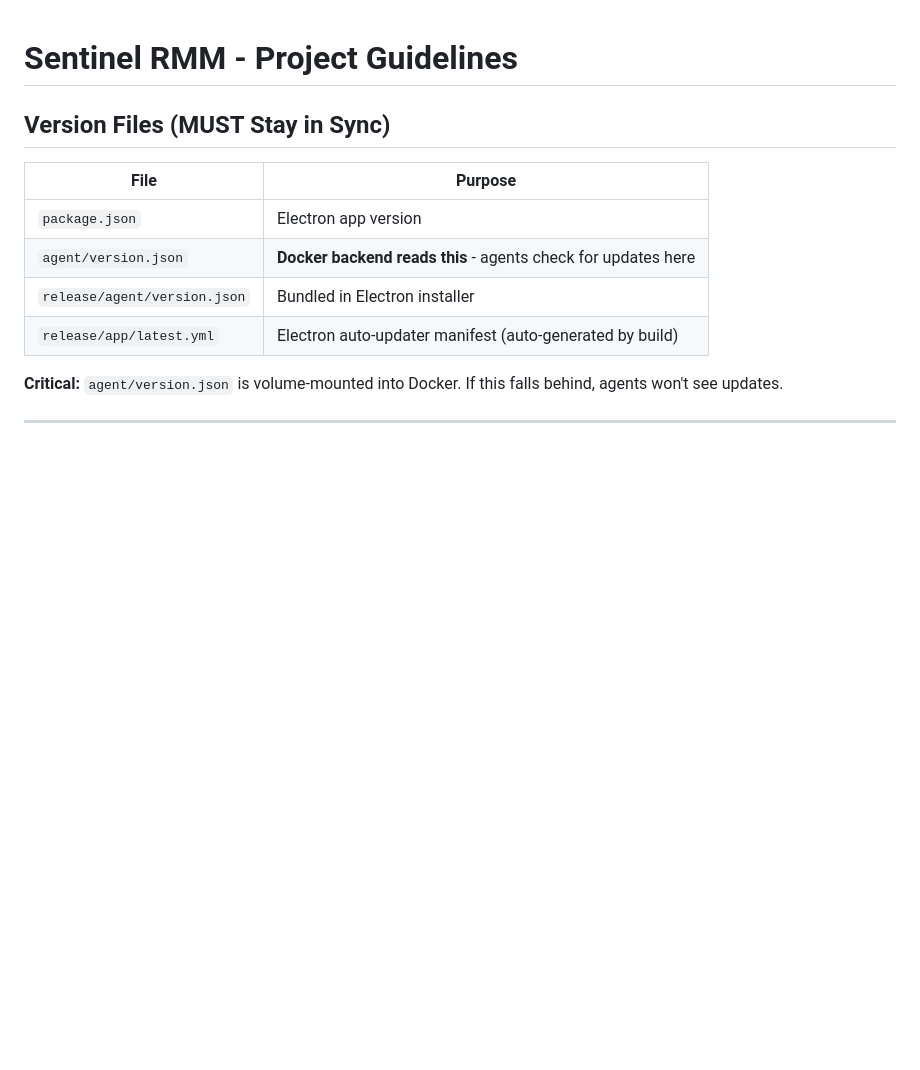
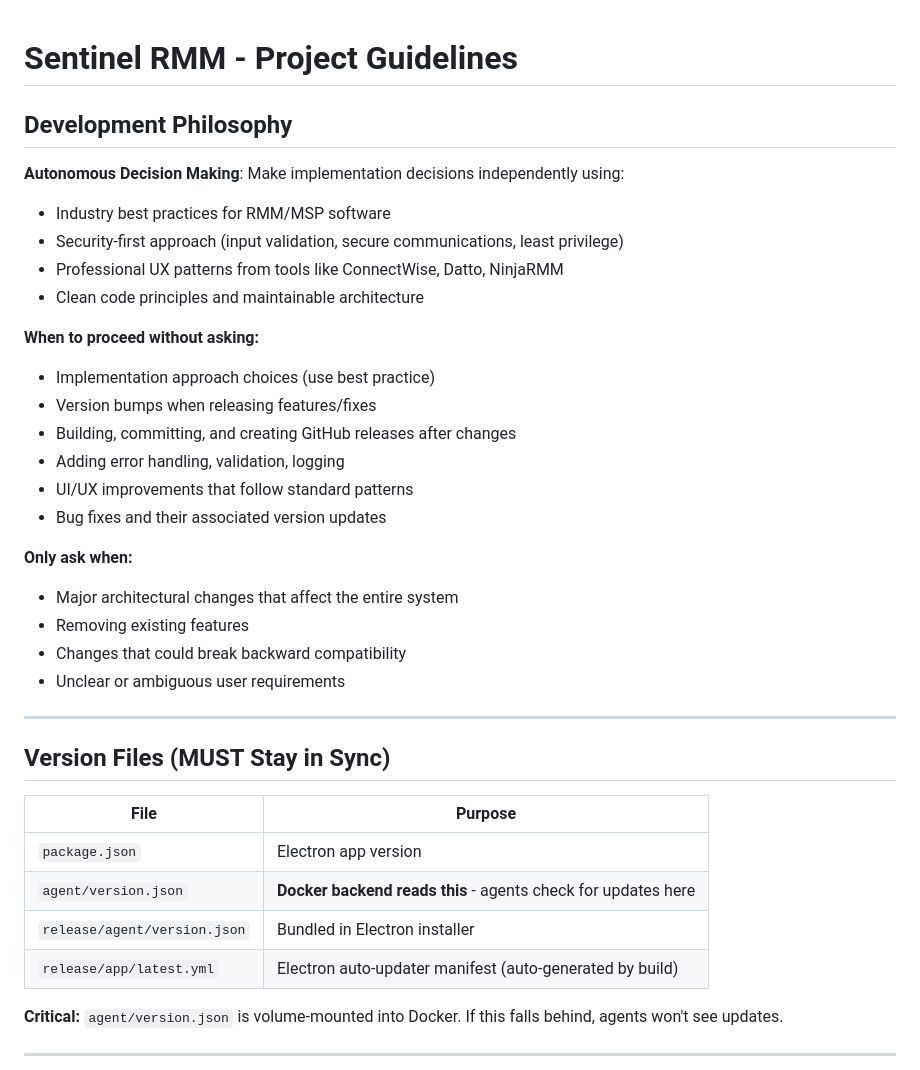
Before and after one commit to Ohio15/Sentinel, a Markdown page: CLAUDE.md, the part around the change. Rendered like a GitHub page; blank space fills up the shorter version.

Commit message:
docs: Add autonomous development philosophy to project guidelines

```diff
--- a/CLAUDE.md
+++ b/CLAUDE.md
@@ -1,4 +1,28 @@
 # Sentinel RMM - Project Guidelines
+
+## Development Philosophy
+
+**Autonomous Decision Making**: Make implementation decisions independently using:
+- Industry best practices for RMM/MSP software
+- Security-first approach (input validation, secure communications, least privilege)
+- Professional UX patterns from tools like ConnectWise, Datto, NinjaRMM
+- Clean code principles and maintainable architecture
+
+**When to proceed without asking:**
+- Implementation approach choices (use best practice)
+- Version bumps when releasing features/fixes
+- Building, committing, and creating GitHub releases after changes
+- Adding error handling, validation, logging
+- UI/UX improvements that follow standard patterns
+- Bug fixes and their associated version updates
+
+**Only ask when:**
+- Major architectural changes that affect the entire system
+- Removing existing features
+- Changes that could break backward compatibility
+- Unclear or ambiguous user requirements
+
+---
 
 ## Version Files (MUST Stay in Sync)
 
```
